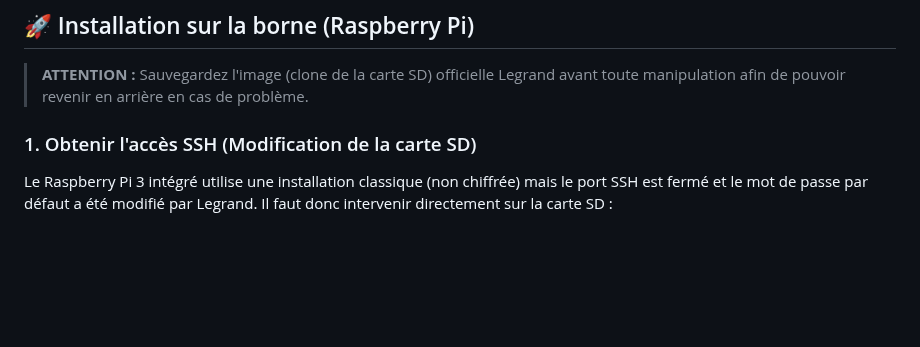
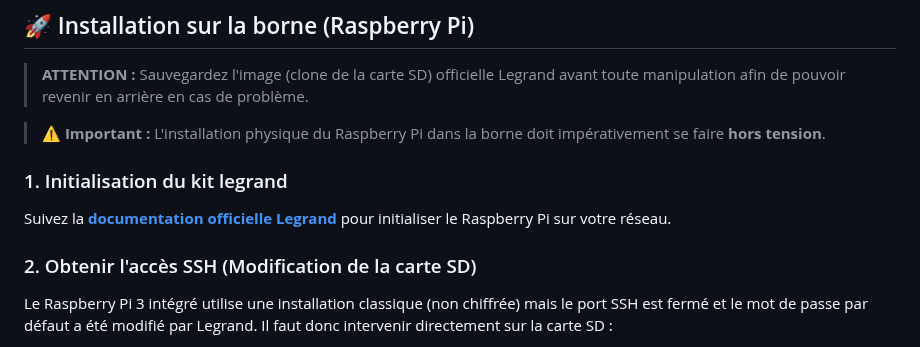
Before and after one commit to BolzaW/greenup-link, a Markdown page: README.md, the part around one of its changes. Rendered like a GitHub page; blank space fills up the shorter version.

```diff
--- a/README.md
+++ b/README.md
@@ -55,7 +55,12 @@ Le projet a été développé sous Windows 11 en utilisant le sous-système Linu
 
 > **ATTENTION :** Sauvegardez l'image (clone de la carte SD) officielle Legrand avant toute manipulation afin de pouvoir revenir en arrière en cas de problème.
 
-### 1. Obtenir l'accès SSH (Modification de la carte SD)
+> ⚠️ **Important :** L'installation physique du Raspberry Pi dans la borne doit impérativement se faire **hors tension**.
+
+### 1. Initialisation du kit legrand
+Suivez la **[documentation officielle Legrand](https://www.legrand.fr/pro/catalogue/kit-de-communication-ip-pour-bornes-greenup-premium-pour-vehicule-electrique#scroll-to:product-details--documentation-et-conseils-de-pose)** pour initialiser le Raspberry Pi sur votre réseau.
+
+### 2. Obtenir l'accès SSH (Modification de la carte SD)
 Le Raspberry Pi 3 intégré utilise une installation classique (non chiffrée) mais le port SSH est fermé et le mot de passe par défaut a été modifié par Legrand. Il faut donc intervenir directement sur la carte SD :
 
 1. Démontez la borne (hors tension) pour récupérer la carte SD du Raspberry Pi et lisez-la sur votre ordinateur.
```
Also changed, not shown: other parts of README.md (+19 -18 lines).
